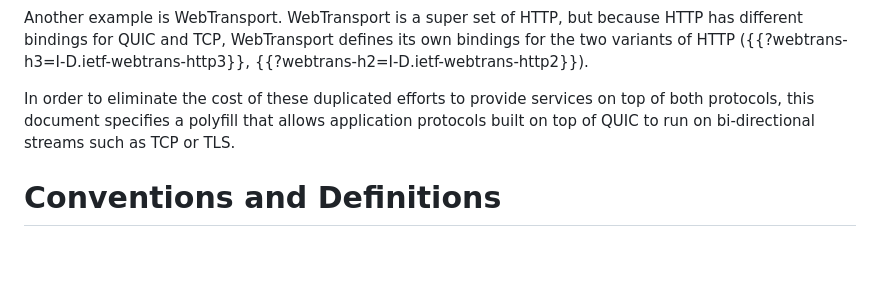
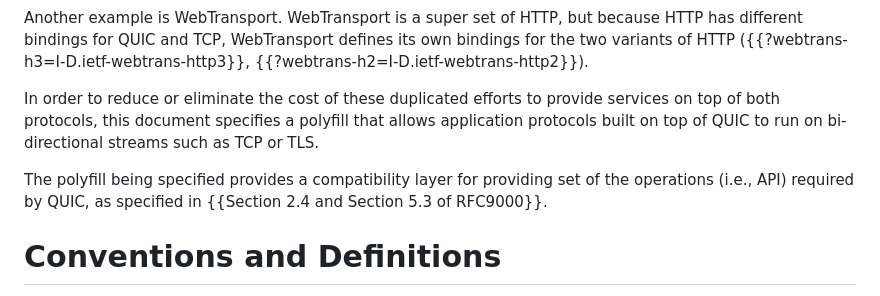
Before and after one commit to kazuho/draft-kazuho-quic-quic-on-streams, a Markdown page: draft-kazuho-quic-quic-services-for-streams.md, the part around the change. Drawn GitHub-style; blank space fills up the shorter version.

Commit message:
explain the API

```diff
--- a/draft-kazuho-quic-quic-services-for-streams.md
+++ b/draft-kazuho-quic-quic-services-for-streams.md
@@ -55,10 +55,14 @@ because HTTP has different bindings for QUIC and TCP, WebTransport defines its
 own bindings for the two variants of HTTP ({{?webtrans-h3=I-D.ietf-webtrans-http3}},
 {{?webtrans-h2=I-D.ietf-webtrans-http2}}).
 
-In order to eliminate the cost of these duplicated efforts to provide services
-on top of both protocols, this document specifies a polyfill that allows
-application protocols built on top of QUIC to run on bi-directional streams such
-as TCP or TLS.
+In order to reduce or eliminate the cost of these duplicated efforts to provide
+services on top of both protocols, this document specifies a polyfill that
+allows application protocols built on top of QUIC to run on bi-directional
+streams such as TCP or TLS.
+
+The polyfill being specified provides a compatibility layer for providing set of
+the operations (i.e., API) required by QUIC, as specified in {{Section 2.4 and
+Section 5.3 of RFC9000}}.
 
 
 # Conventions and Definitions
```
